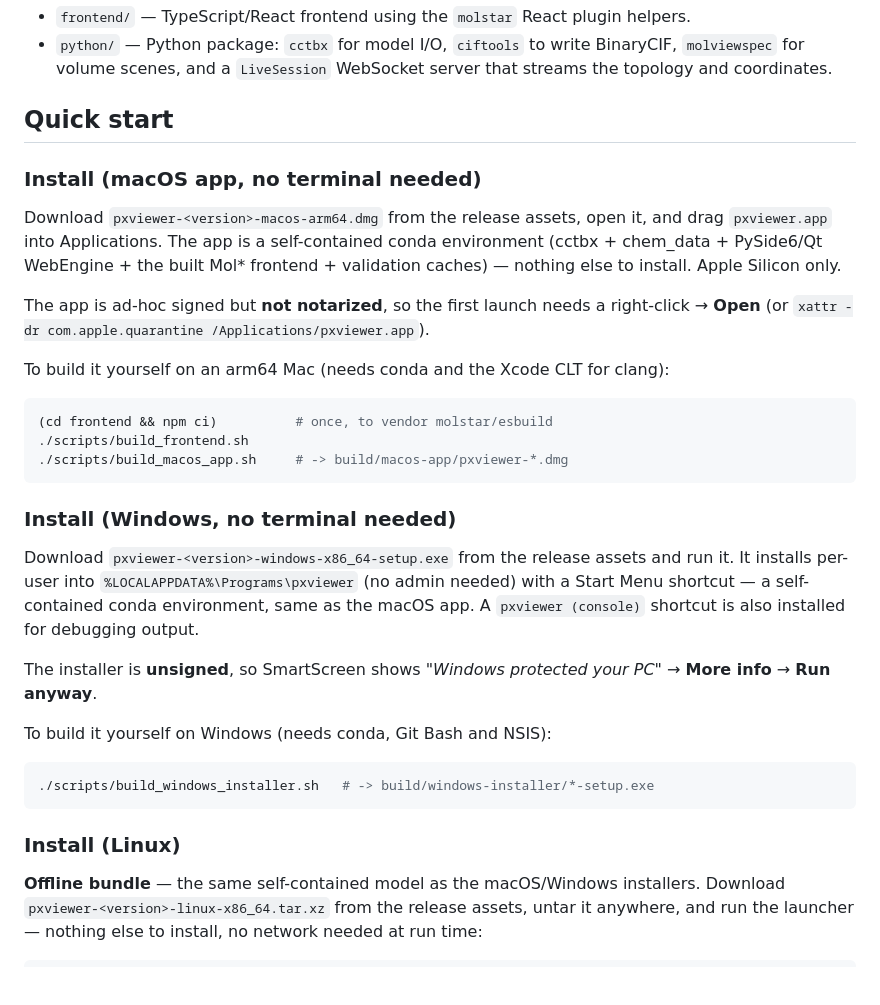
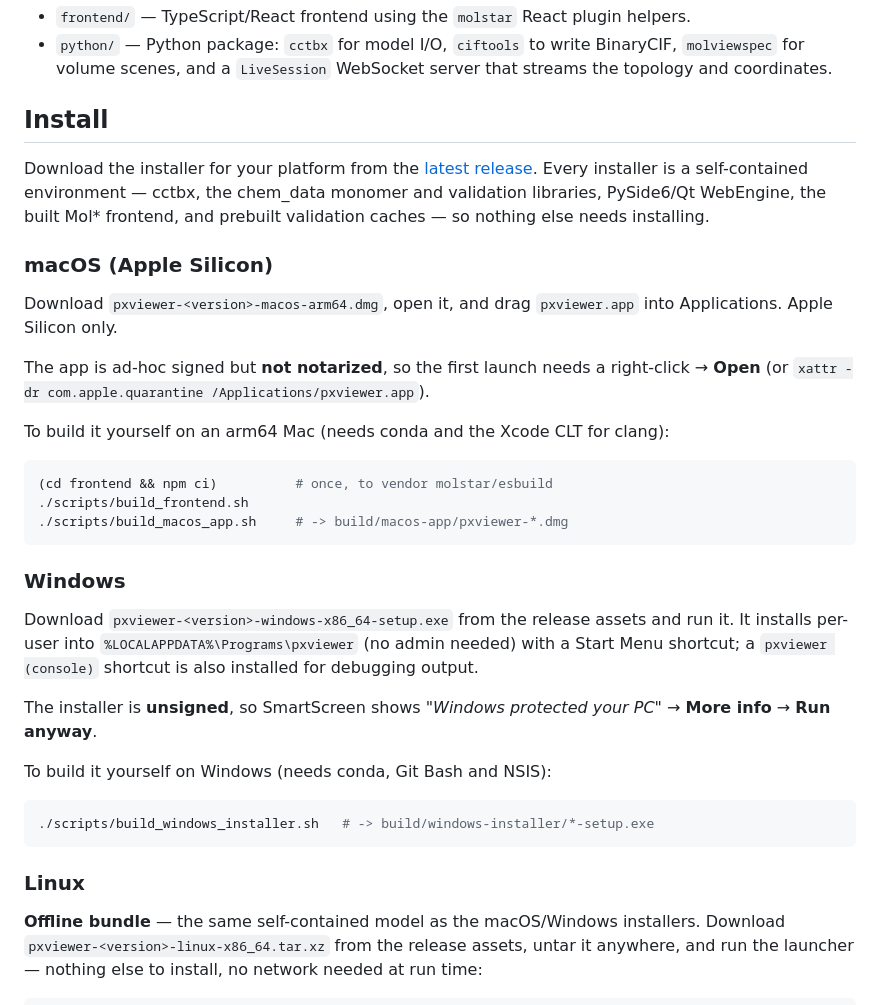
Before and after one commit to cschlick/pxviewer, a Markdown page: README.md, the part around one of its changes. Rendered like a GitHub page; blank space fills up the shorter version.

````diff
--- a/README.md
+++ b/README.md
@@ -11,14 +11,18 @@ through cctbx, then maps onto Mol\*'s data on the Python side.
 - `frontend/` — TypeScript/React frontend using the `molstar` React plugin helpers.
 - `python/` — Python package: `cctbx` for model I/O, `ciftools` to write BinaryCIF, `molviewspec` for volume scenes, and a `LiveSession` WebSocket server that streams the topology and coordinates.
 
-## Quick start
+## Install
 
-### Install (macOS app, no terminal needed)
+Download the installer for your platform from the
+[latest release](https://github.com/cschlick/pxviewer/releases/latest).
+Every installer is a self-contained environment — cctbx, the chem_data monomer
+and validation libraries, PySide6/Qt WebEngine, the built Mol\* frontend, and
+prebuilt validation caches — so nothing else needs installing.
 
-Download `pxviewer-<version>-macos-arm64.dmg` from the release assets, open it,
-and drag `pxviewer.app` into Applications. The app is a self-contained conda
-environment (cctbx + chem_data + PySide6/Qt WebEngine + the built Mol\*
-frontend + validation caches) — nothing else to install. Apple Silicon only.
+### macOS (Apple Silicon)
+
+Download `pxviewer-<version>-macos-arm64.dmg`, open it,
+and drag `pxviewer.app` into Applications. Apple Silicon only.
 
 The app is ad-hoc signed but **not notarized**, so the first launch needs a
 right-click → **Open** (or `xattr -dr com.apple.quarantine /Applications/pxviewer.app`).
@@ -31,13 +35,12 @@ To build it yourself on an arm64 Mac (needs conda and the Xcode CLT for clang):
 ./scripts/build_macos_app.sh     # -> build/macos-app/pxviewer-*.dmg
 ```
 
-### Install (Windows, no terminal needed)
+### Windows
 
 Download `pxviewer-<version>-windows-x86_64-setup.exe` from the release assets
 and run it. It installs per-user into `%LOCALAPPDATA%\Programs\pxviewer` (no
-admin needed) with a Start Menu shortcut — a self-contained conda environment,
-same as the macOS app. A `pxviewer (console)` shortcut is also installed for
-debugging output.
+admin needed) with a Start Menu shortcut; a `pxviewer (console)` shortcut is
+also installed for debugging output.
 
 The installer is **unsigned**, so SmartScreen shows *"Windows protected your
 PC"* → **More info** → **Run anyway**.
@@ -48,7 +51,7 @@ To build it yourself on Windows (needs conda, Git Bash and NSIS):
 ./scripts/build_windows_installer.sh   # -> build/windows-installer/*-setup.exe
 ```
 
-### Install (Linux)
+### Linux
 
 **Offline bundle** — the same self-contained model as the macOS/Windows
 installers. Download `pxviewer-<version>-linux-x86_64.tar.xz` from the release
````
Also changed, not shown: other parts of README.md (+35 -1 lines).
